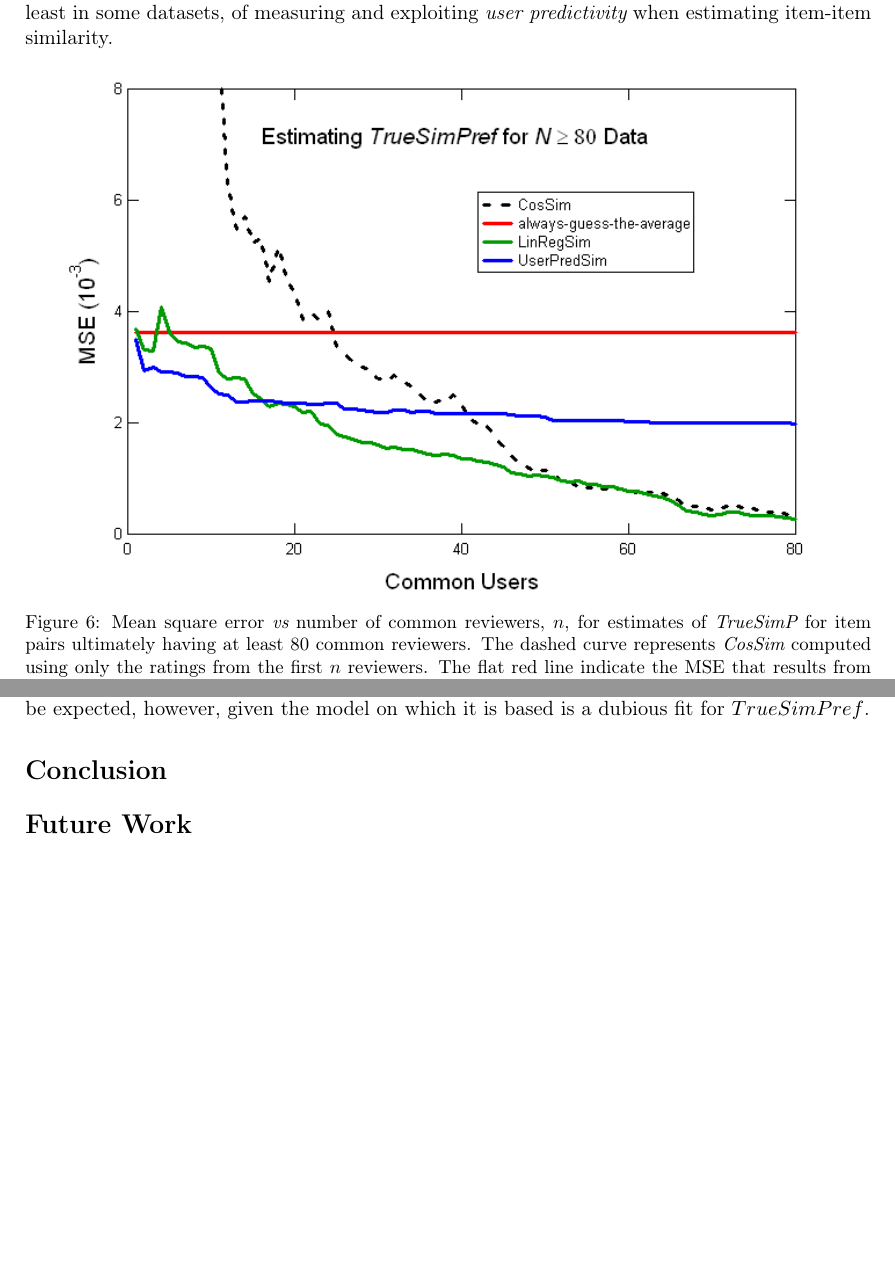
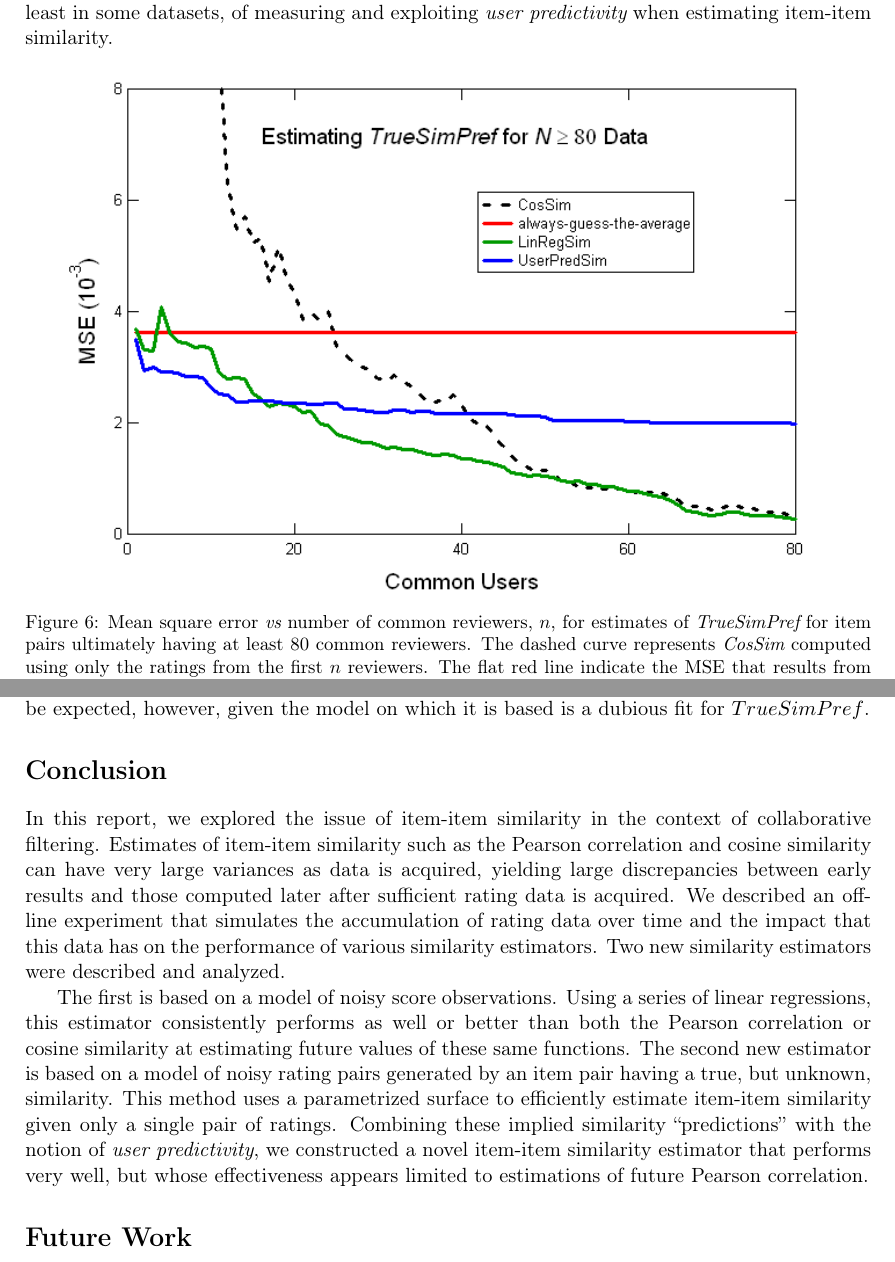
Before and after one commit to wchickering/cs399, a LaTeX document (paper/paper.tex): two parts of pages 13 and 14 of 15, joined at a grey line, cut so that both start at the same text, the shorter picture padded with empty space. Compiled offline with pdfLaTeX.

Commit message:
Add Conclusion.

```diff
--- a/paper/paper.tex
+++ b/paper/paper.tex
@@ -595,12 +595,12 @@ similarity.
     \centering
     \includegraphics[width=0.9\textwidth]{MSE_SimP_80.png}
 	\caption{Mean square error {\em vs} number of common reviewers, $n$, for
-estimates of {\em TrueSimP} for item pairs ultimately having at least 80 common
-reviewers. The dashed curve represents {\em CosSim} computed using only the
-ratings from the first $n$ reviewers. The flat red line indicate the MSE that
-results from always guessing the average {\em TrueSimPref} from the training
-set. The green curve is {\em LinRegSim} and the blue curve is {\em UserPredSim}.
-}
+estimates of {\em TrueSimPref} for item pairs ultimately having at least 80
+common reviewers. The dashed curve represents {\em CosSim} computed using only
+the ratings from the first $n$ reviewers. The flat red line indicate the MSE
+that results from always guessing the average {\em TrueSimPref} from the
+training set. The green curve is {\em LinRegSim} and the blue curve is {\em
+UserPredSim}.  }
     \label{fig:MSE_SimP}
 \end{figure}
 
@@ -640,8 +640,29 @@ $CosSim$ achieves lower MSE than that of $UserPredSim$. This lackluster
 performance by $UserPredSim$ might be expected, however, given the model on
 which it is based is a dubious fit for $TrueSimPref$.
 
+\section*{Conclusion}
 
-\section*{Conclusion}
+In this report, we explored the issue of item-item similarity in the context of
+collaborative filtering. Estimates of item-item similarity such as the Pearson
+correlation and cosine similarity can have very large variances as data is
+acquired, yielding large discrepancies between early results and those computed
+later after sufficient rating data is acquired. We described an off-line
+experiment that simulates the accumulation of rating data over time and the
+impact that this data has on the performance of various similarity estimators.
+Two new similarity estimators were described and analyzed.
+
+The first is based on a model of noisy score observations. Using a series of
+linear regressions, this estimator consistently performs as well or better than
+both the Pearson correlation or cosine similarity at estimating future values of
+these same functions. The second new estimator is based on a model of noisy
+rating pairs generated by an item pair having a true, but unknown, similarity.
+This method uses a parametrized surface to efficiently estimate item-item
+similarity given only a single pair of ratings. Combining these implied
+similarity ``predictions'' with the notion of {\em user predictivity}, we
+constructed a novel item-item similarity estimator that performs very well, but
+whose effectiveness appears limited to estimations of future Pearson
+correlation.
+
 \section*{Future Work}
 The results achieved over this dataset were significant. In order to show that
 the techniques are general, though, we would like to run the same experiments on
```
Also changed, not shown: paper/paper.tex (12 more changed lines).
